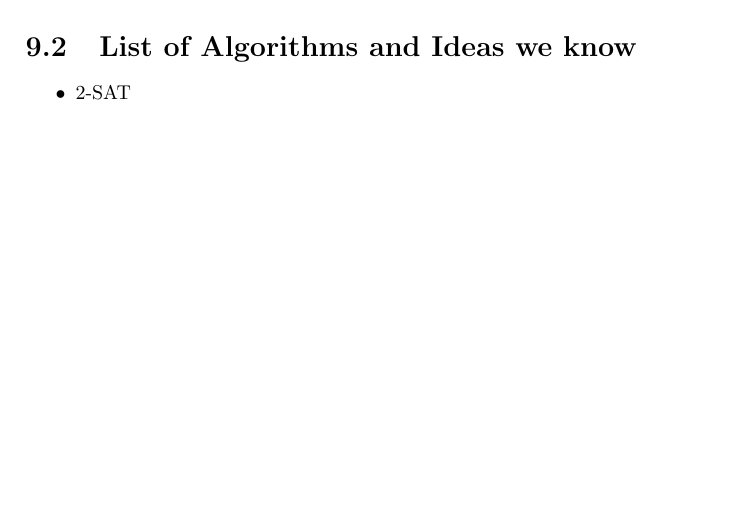
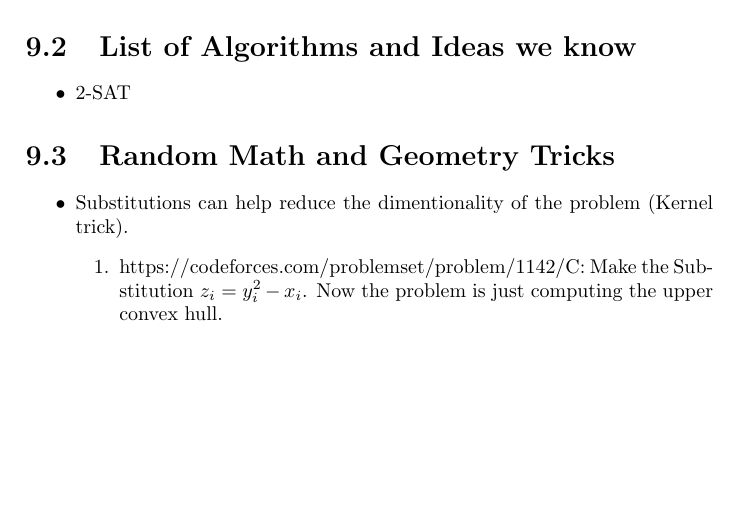
Before and after one commit to AnimeshSinha1309/algorithms-notebook, a LaTeX thesis (notebook.tex, which reads tex/_strategysheet.tex): part of page 19 of 19, cut so that both start at the same text. Compiled offline with pdfLaTeX.

```diff
--- a/tex/_strategysheet.tex
+++ b/tex/_strategysheet.tex
@@ -19,3 +19,12 @@
 \begin{itemize}
     \item 2-SAT
 \end{itemize}
+
+\section{Random Math and Geometry Tricks}
+
+\begin{itemize}
+    \item Substitutions can help reduce the dimentionality of the problem (Kernel trick).
+    \begin{enumerate}
+        \item https://codeforces.com/problemset/problem/1142/C: Make the Substitution $z_{i} = y_{i}^{2} - x_{i}$. Now the problem is just computing the upper convex hull.
+    \end{enumerate}
+\end{itemize}
```
Also changed, not shown: notebook.pdf, 2 other files.
